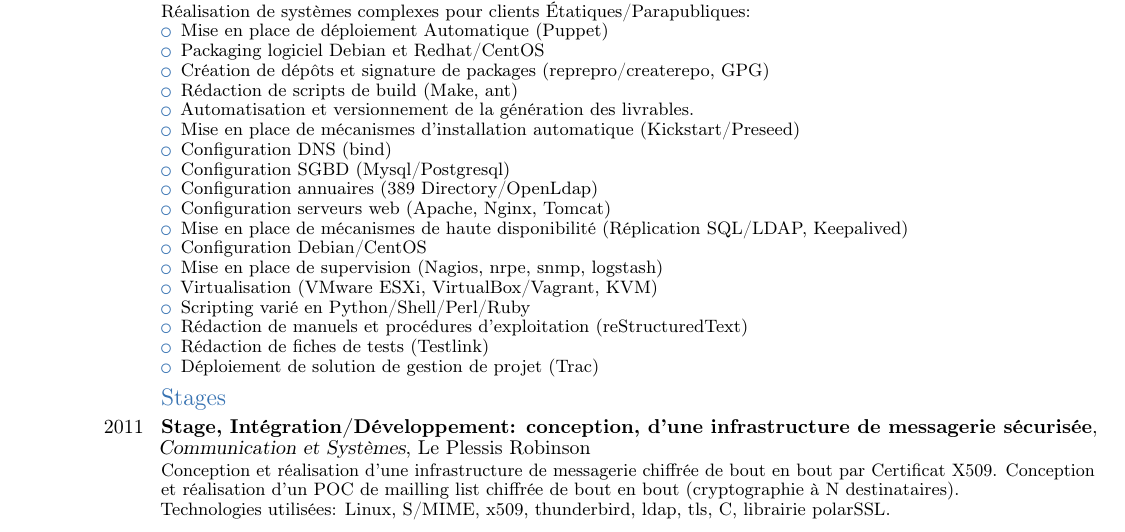
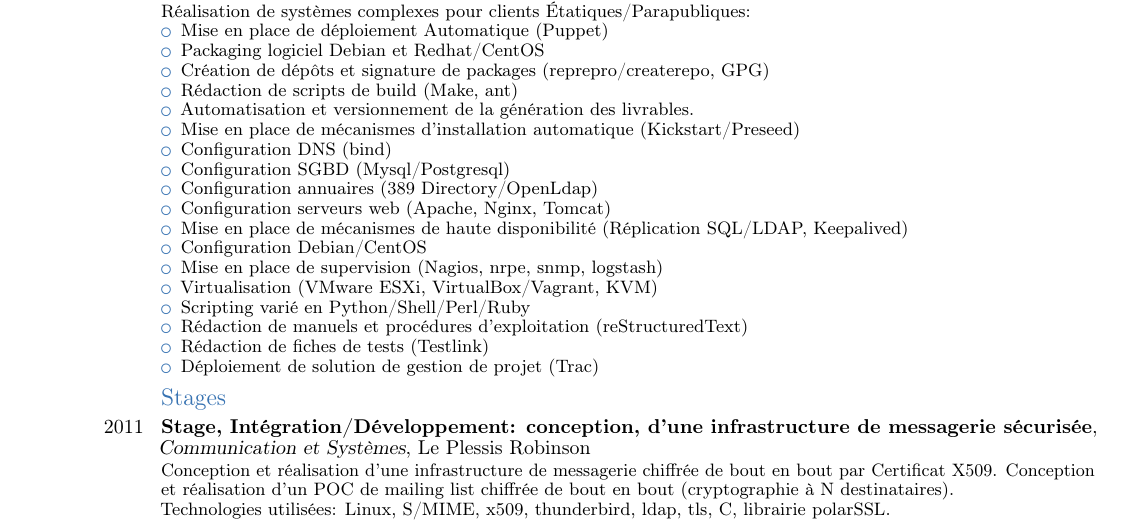
Before and after one commit to kakwa/curriculum-vitae, a LaTeX CV (fr/cv.tex): part of page 1 of 2, cut so that both start at the same text. Compiled offline with pdfLaTeX.

Commit message:
fixing some typo

```diff
--- a/fr/cv.tex
+++ b/fr/cv.tex
@@ -145,7 +145,7 @@ Permis B
               {Le Plessis Robinson}
               {}
               {Conception et réalisation d'une infrastructure de messagerie chiffrée de bout en bout par
-               Certificat X509. Conception et réalisation d'un POC de mailling list chiffrée de bout en bout
+               Certificat X509. Conception et réalisation d'un POC de mailing list chiffrée de bout en bout
                (cryptographie à N destinataires).
                \newline Technologies utilisées: Linux, S/MIME, x509, thunderbird, ldap, tls, C, librairie polarSSL.
               }
```
